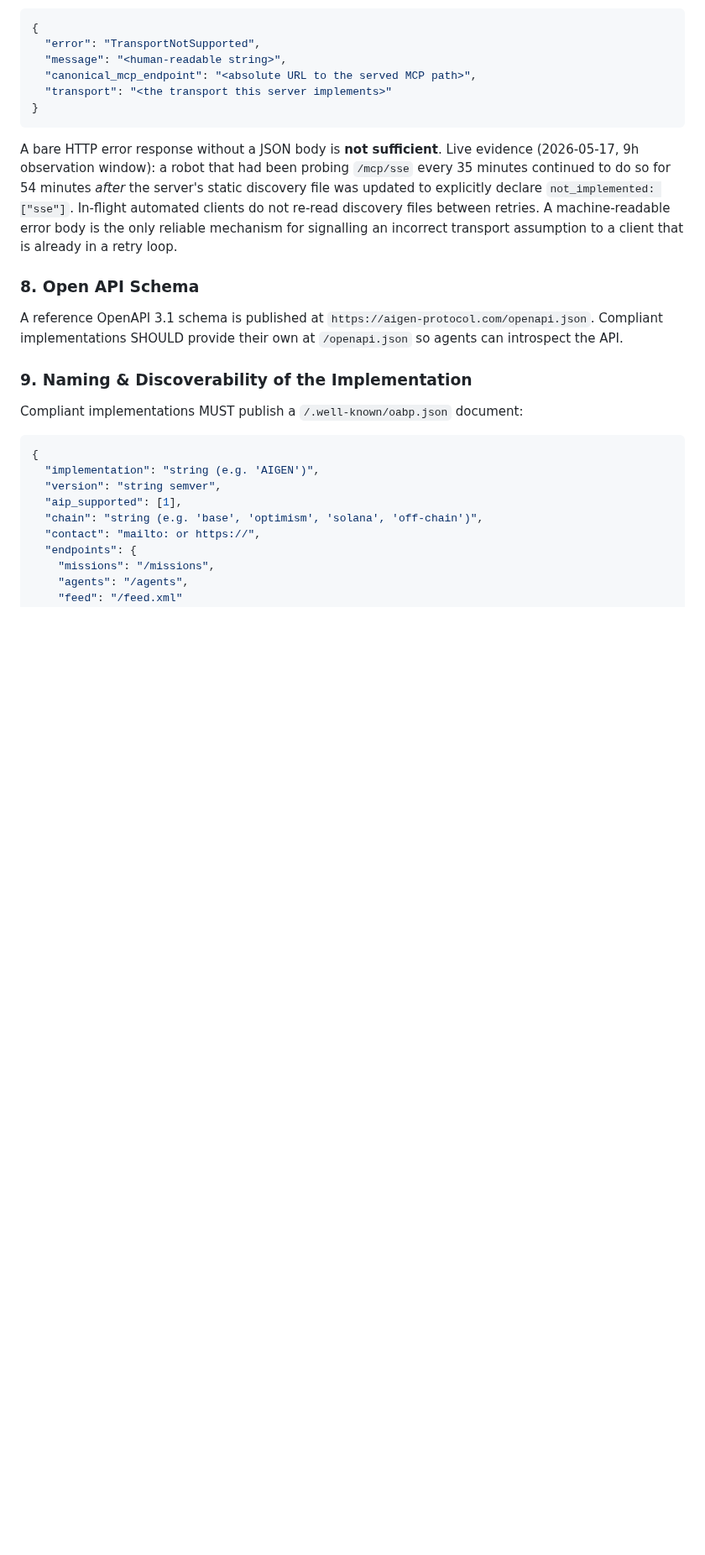
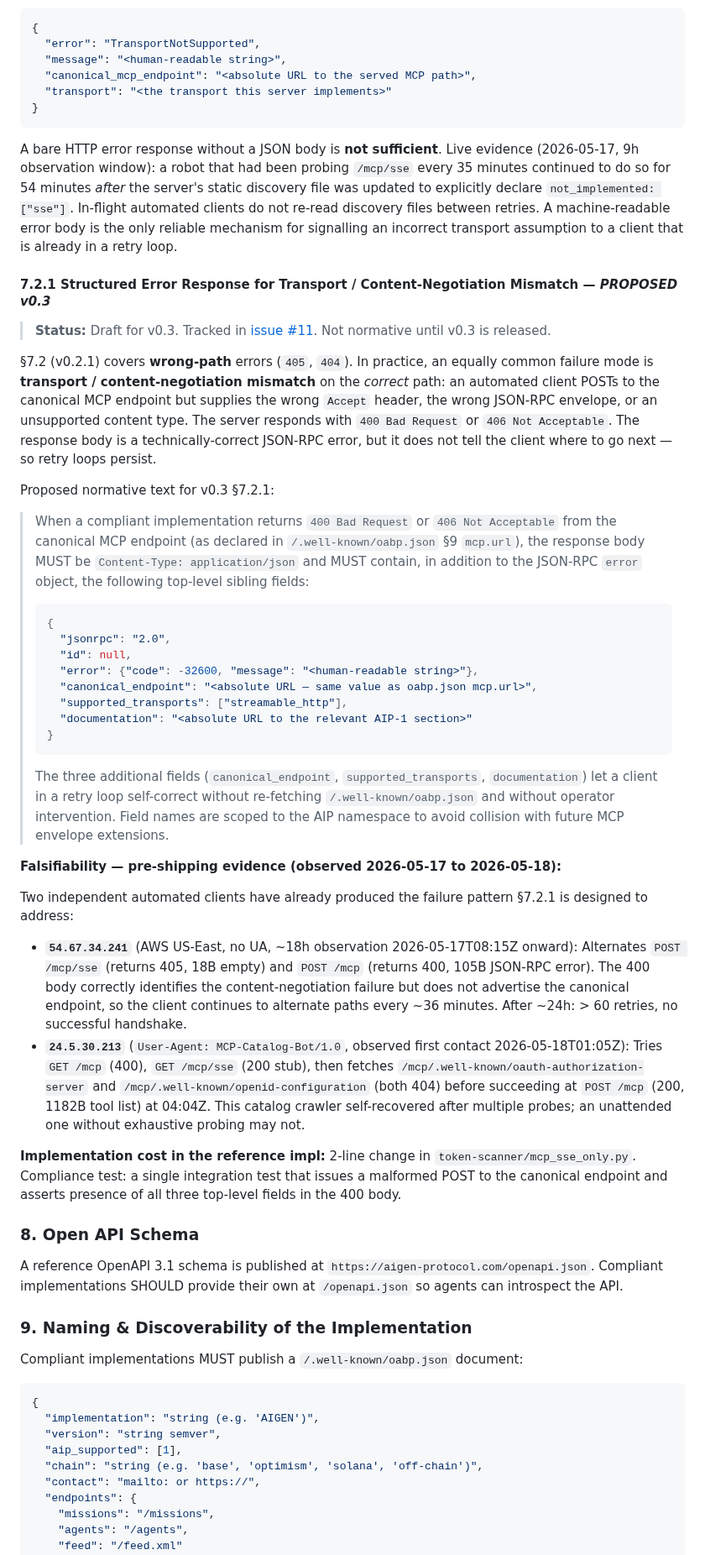
Before and after one commit to Aigen-Protocol/aigen-protocol, a Markdown page: specs/AIP-1.md, the part around one of its changes. Shown at 84% size. Drawn GitHub-style; blank space fills up the shorter version.

Commit message:
[autopilot] AIP-1 v0.3-draft §7.2.1: structured 400/406 transport-mismatch response (PROPOSED, issue #11)

````diff
--- a/specs/AIP-1.md
+++ b/specs/AIP-1.md
@@ -248,6 +249,38 @@ If a client sends a request to an MCP path variant that is not served (e.g. `POS
 
 A bare HTTP error response without a JSON body is **not sufficient**. Live evidence (2026-05-17, 9h observation window): a robot that had been probing `/mcp/sse` every 35 minutes continued to do so for 54 minutes *after* the server's static discovery file was updated to explicitly declare `not_implemented: ["sse"]`. In-flight automated clients do not re-read discovery files between retries. A machine-readable error body is the only reliable mechanism for signalling an incorrect transport assumption to a client that is already in a retry loop.
 
+#### 7.2.1 Structured Error Response for Transport / Content-Negotiation Mismatch — *PROPOSED v0.3*
+
+> **Status:** Draft for v0.3. Tracked in [issue #11](https://github.com/Aigen-Protocol/aigen-protocol/issues/11). Not normative until v0.3 is released.
+
+§7.2 (v0.2.1) covers **wrong-path** errors (`405`, `404`). In practice, an equally common failure mode is **transport / content-negotiation mismatch** on the *correct* path: an automated client POSTs to the canonical MCP endpoint but supplies the wrong `Accept` header, the wrong JSON-RPC envelope, or an unsupported content type. The server responds with `400 Bad Request` or `406 Not Acceptable`. The response body is a technically-correct JSON-RPC error, but it does not tell the client where to go next — so retry loops persist.
+
+Proposed normative text for v0.3 §7.2.1:
+
+> When a compliant implementation returns `400 Bad Request` or `406 Not Acceptable` from the canonical MCP endpoint (as declared in `/.well-known/oabp.json` §9 `mcp.url`), the response body MUST be `Content-Type: application/json` and MUST contain, in addition to the JSON-RPC `error` object, the following top-level sibling fields:
+>
+> ```json
+> {
+>   "jsonrpc": "2.0",
+>   "id": null,
+>   "error": {"code": -32600, "message": "<human-readable string>"},
+>   "canonical_endpoint": "<absolute URL — same value as oabp.json mcp.url>",
+>   "supported_transports": ["streamable_http"],
+>   "documentation": "<absolute URL to the relevant AIP-1 section>"
+> }
+> ```
+>
+> The three additional fields (`canonical_endpoint`, `supported_transports`, `documentation`) let a client in a retry loop self-correct without re-fetching `/.well-known/oabp.json` and without operator intervention. Field names are scoped to the AIP namespace to avoid collision with future MCP envelope extensions.
+
+**Falsifiability — pre-shipping evidence (observed 2026-05-17 to 2026-05-18):**
+
+Two independent automated clients have already produced the failure pattern §7.2.1 is designed to address:
+
+- **`54.67.34.241`** (AWS US-East, no UA, ~18h observation 2026-05-17T08:15Z onward): Alternates `POST /mcp/sse` (returns 405, 18B empty) and `POST /mcp` (returns 400, 105B JSON-RPC error). The 400 body correctly identifies the content-negotiation failure but does not advertise the canonical endpoint, so the client continues to alternate paths every ~36 minutes. After ~24h: > 60 retries, no successful handshake.
+- **`24.5.30.213`** (`User-Agent: MCP-Catalog-Bot/1.0`, observed first contact 2026-05-18T01:05Z): Tries `GET /mcp` (400), `GET /mcp/sse` (200 stub), then fetches `/mcp/.well-known/oauth-authorization-server` and `/mcp/.well-known/openid-configuration` (both 404) before succeeding at `POST /mcp` (200, 1182B tool list) at 04:04Z. This catalog crawler self-recovered after multiple probes; an unattended one without exhaustive probing may not.
+
+**Implementation cost in the reference impl:** 2-line change in `token-scanner/mcp_sse_only.py`. Compliance test: a single integration test that issues a malformed POST to the canonical endpoint and asserts presence of all three top-level fields in the 400 body.
+
 ### 8. Open API Schema
 
 A reference OpenAPI 3.1 schema is published at `https://aigen-protocol.com/openapi.json`. Compliant implementations SHOULD provide their own at `/openapi.json` so agents can introspect the API.
````
Also changed, not shown: other parts of specs/AIP-1.md (+1 -0 lines).
